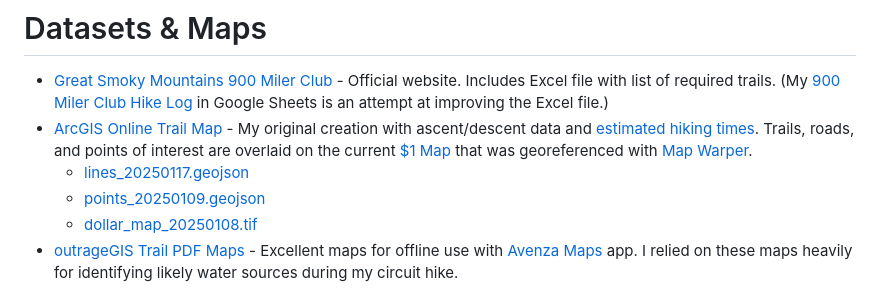
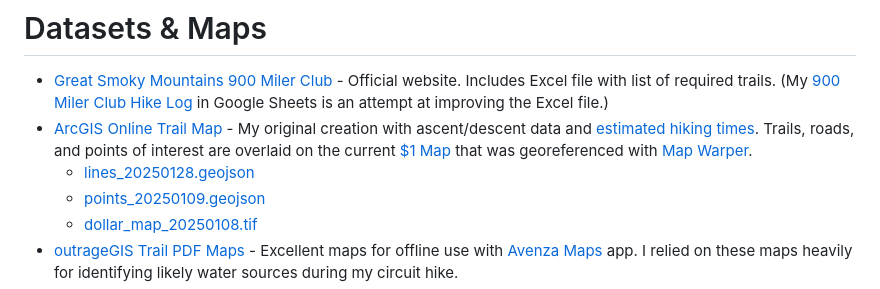
Before and after one commit to ericallanwest/great-smokies-circuit, a Markdown page: README.md, the part around the change. Rendered like a GitHub page.

```diff
--- a/README.md
+++ b/README.md
@@ -4,7 +4,7 @@ Resources for "completing the map" of all official hiking trails in [Great Smoky
 # Datasets & Maps
 - [Great Smoky Mountains 900 Miler Club](https://smhclub.org/900-Miler-Club) - Official website. Includes Excel file with list of required trails. (My [900 Miler Club Hike Log](https://docs.google.com/spreadsheets/d/1bFKnjtmx7KK-NzT_R0nFtAiC-mHu1fw8V2mtac089SI/edit?usp=sharing) in Google Sheets is an attempt at improving the Excel file.)
 - [ArcGIS Online Trail Map](https://arcg.is/PqW9W) - My original creation with ascent/descent data and [estimated hiking times](https://en.wikipedia.org/wiki/Tobler%27s_hiking_function). Trails, roads, and points of interest are overlaid on the current [$1 Map](https://smokieslife.org/product/backcountry-trail-map/) that was georeferenced with [Map Warper](https://mapwarper.net/maps/88180).
-  - [lines_20250117.geojson](https://github.com/ericallanwest/great-smokies-circuit/blob/753dd75b4653ce025064fb0ec89667e01fff2ecf/lines_20250117.geojson)
+  - [lines_20250128.geojson](https://github.com/ericallanwest/great-smokies-circuit/blob/79dc290b6a989a72fe156246690eb05b66af2533/lines_20250128.geojson)
   - [points_20250109.geojson](https://github.com/ericallanwest/great-smokies-circuit/blob/753dd75b4653ce025064fb0ec89667e01fff2ecf/points_20250109.geojson)
   - [dollar_map_20250108.tif](https://github.com/ericallanwest/great-smokies-circuit/blob/753dd75b4653ce025064fb0ec89667e01fff2ecf/dollar_map_20250108.tif)
 - [outrageGIS Trail PDF Maps](https://www.outragegis.com/grsm/) - Excellent maps for offline use with [Avenza Maps](https://store.avenza.com/pages/app-features) app. I relied on these maps heavily for identifying likely water sources during my circuit hike.
```
